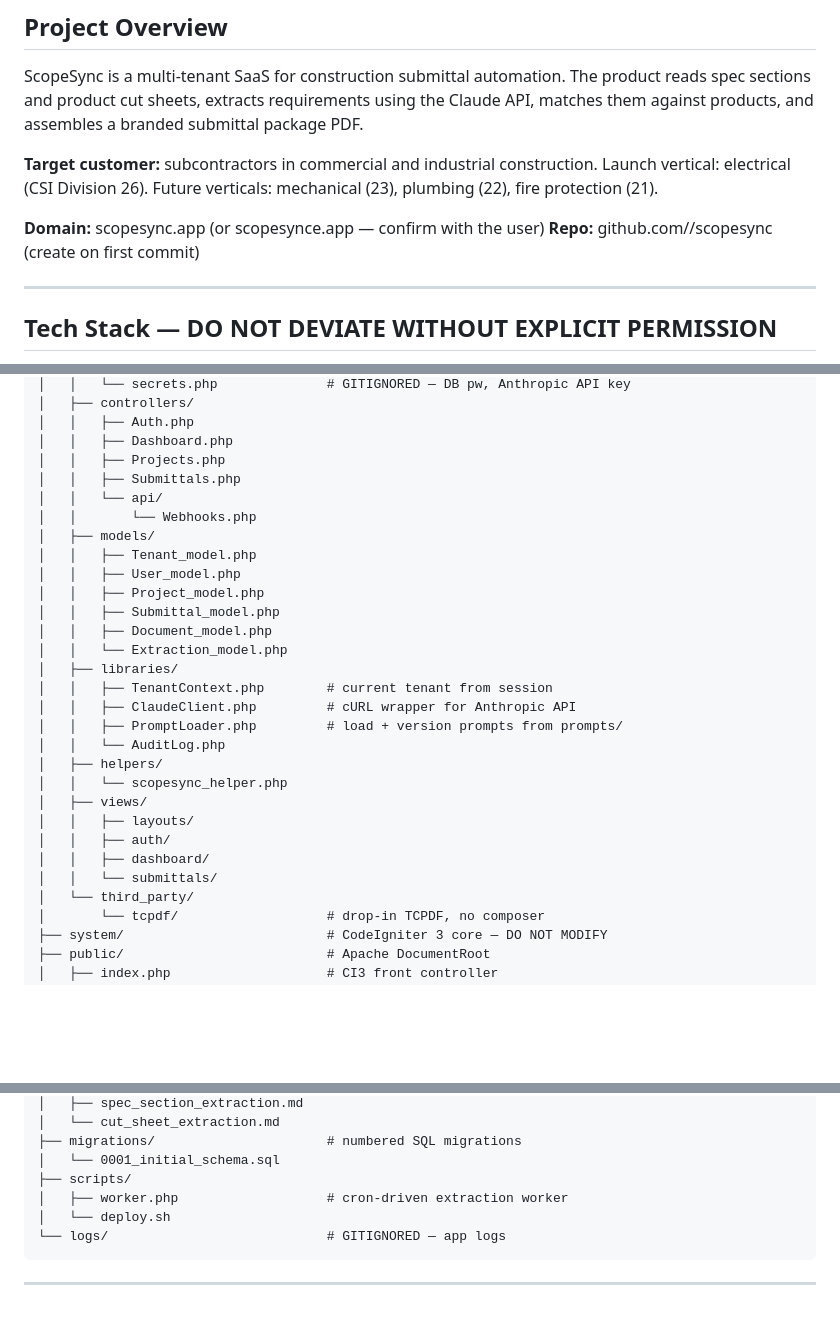
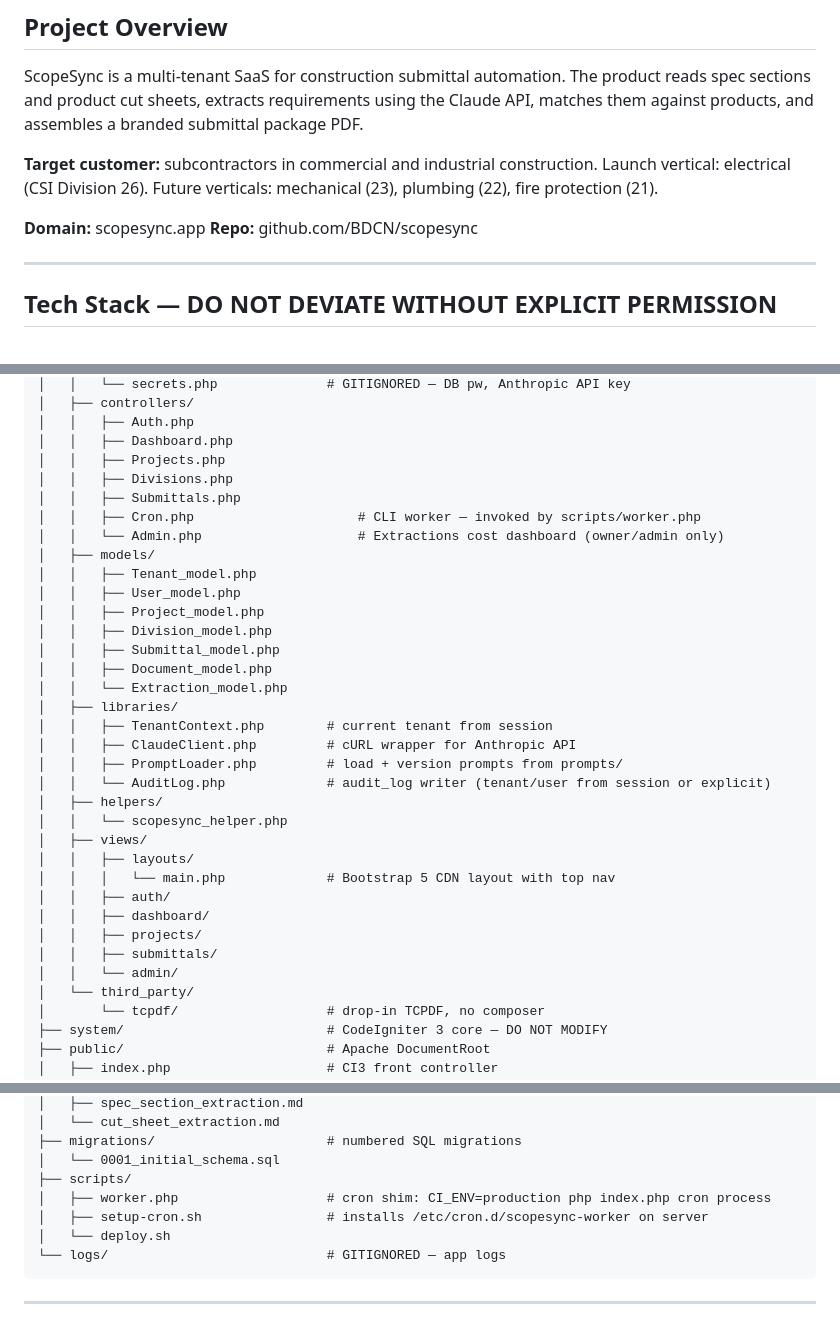
Before and after one commit to BDCN/scopesync, a Markdown page: CLAUDE.md, 3 parts joined by grey strips. GitHub-like rendering; blank space fills up the shorter version.

Commit message:
docs(claude.md): fix repo/domain placeholders, update file structure for Phase 3
Co-Authored-By: Claude Sonnet 4.6 <noreply@anthropic.com>

````diff
--- a/CLAUDE.md
+++ b/CLAUDE.md
@@ -6,8 +6,8 @@ ScopeSync is a multi-tenant SaaS for construction submittal automation. The prod
 
 **Target customer:** subcontractors in commercial and industrial construction. Launch vertical: electrical (CSI Division 26). Future verticals: mechanical (23), plumbing (22), fire protection (21).
 
-**Domain:** scopesync.app (or scopesynce.app — confirm with the user)
-**Repo:** github.com/<user>/scopesync (create on first commit)
+**Domain:** scopesync.app
+**Repo:** github.com/BDCN/scopesync
 
 ---
 
@@ -70,13 +70,15 @@ ScopeSync is a multi-tenant SaaS for construction submittal automation. The prod
 │   │   ├── Auth.php
 │   │   ├── Dashboard.php
 │   │   ├── Projects.php
+│   │   ├── Divisions.php
 │   │   ├── Submittals.php
-│   │   └── api/
-│   │       └── Webhooks.php
+│   │   ├── Cron.php                     # CLI worker — invoked by scripts/worker.php
+│   │   └── Admin.php                    # Extractions cost dashboard (owner/admin only)
 │   ├── models/
 │   │   ├── Tenant_model.php
 │   │   ├── User_model.php
 │   │   ├── Project_model.php
+│   │   ├── Division_model.php
 │   │   ├── Submittal_model.php
 │   │   ├── Document_model.php
 │   │   └── Extraction_model.php
@@ -84,14 +86,17 @@ ScopeSync is a multi-tenant SaaS for construction submittal automation. The prod
 │   │   ├── TenantContext.php        # current tenant from session
 │   │   ├── ClaudeClient.php         # cURL wrapper for Anthropic API
 │   │   ├── PromptLoader.php         # load + version prompts from prompts/
-│   │   └── AuditLog.php
+│   │   └── AuditLog.php             # audit_log writer (tenant/user from session or explicit)
 │   ├── helpers/
 │   │   └── scopesync_helper.php
 │   ├── views/
 │   │   ├── layouts/
+│   │   │   └── main.php             # Bootstrap 5 CDN layout with top nav
 │   │   ├── auth/
 │   │   ├── dashboard/
-│   │   └── submittals/
+│   │   ├── projects/
+│   │   ├── submittals/
+│   │   └── admin/
 │   └── third_party/
 │       └── tcpdf/                   # drop-in TCPDF, no composer
 ├── system/                          # CodeIgniter 3 core — DO NOT MODIFY
@@ -120,7 +125,8 @@ ScopeSync is a multi-tenant SaaS for construction submittal automation. The prod
 ├── migrations/                      # numbered SQL migrations
 │   └── 0001_initial_schema.sql
 ├── scripts/
-│   ├── worker.php                   # cron-driven extraction worker
+│   ├── worker.php                   # cron shim: CI_ENV=production php index.php cron process
+│   ├── setup-cron.sh                # installs /etc/cron.d/scopesync-worker on server
 │   └── deploy.sh
 └── logs/                            # GITIGNORED — app logs
 ```
````
